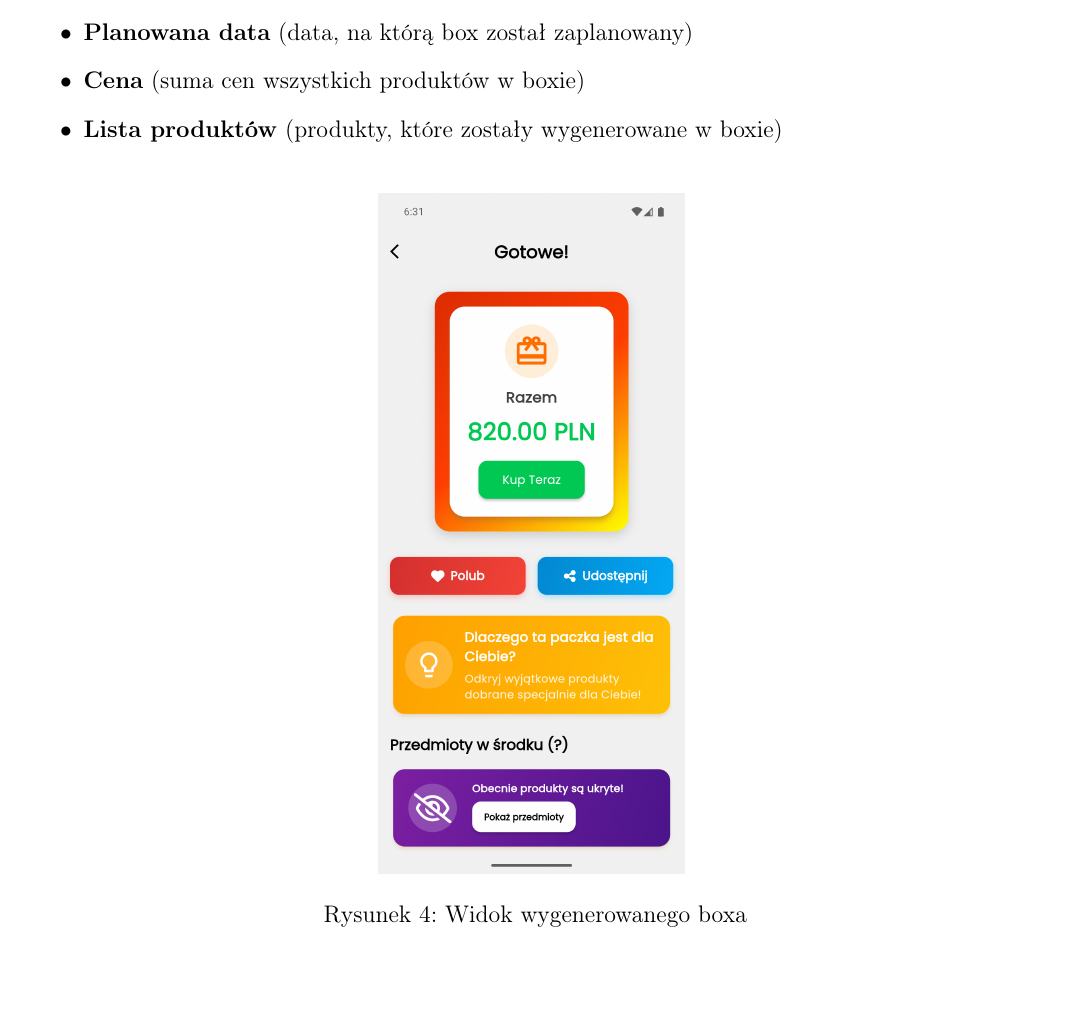
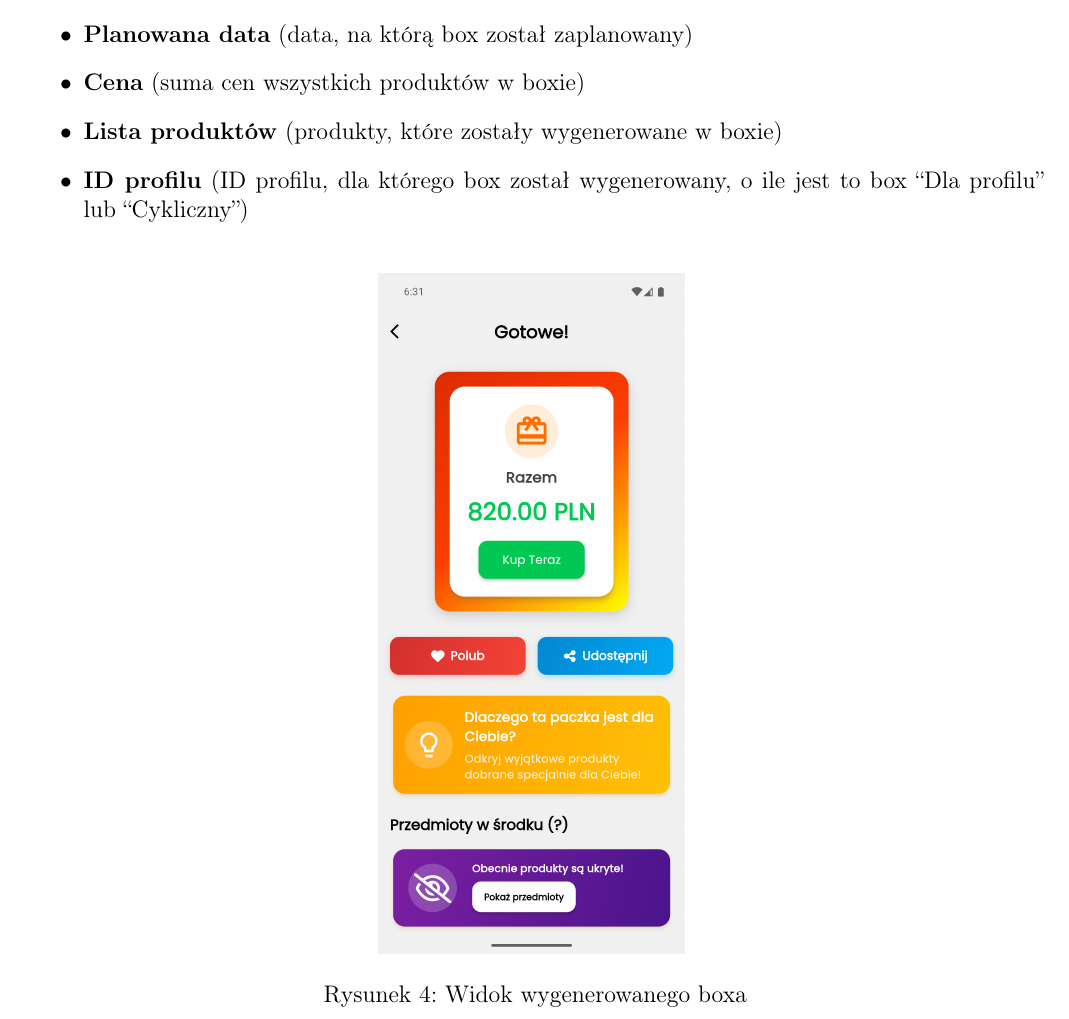
Before and after one commit to UnorderedTeam/Unordered-Documentation, a LaTeX document (dokumentacja_unordered.tex): part of page 9 of 11, cut so that both start at the same text, the shorter picture padded with empty space. Compiled offline with pdfLaTeX.

Commit message:
Update documentation with new profile ID information

```diff
--- a/dokumentacja_unordered.tex
+++ b/dokumentacja_unordered.tex
@@ -147,6 +147,7 @@ Struktura boxów jest taka sama dla wszystkich typów generowania. Boxy są prze
     \item \textbf{Planowana data} (data, na którą box został zaplanowany)
     \item \textbf{Cena} (suma cen wszystkich produktów w boxie)
     \item \textbf{Lista produktów} (produkty, które zostały wygenerowane w boxie)
+    \item \textbf{ID profilu} (ID profilu, dla którego box został wygenerowany, o ile jest to box ``Dla profilu'' lub ``Cykliczny'')
 \end{itemize}
 \begin{figure}[H]
     \centering
```
Also changed, not shown: dokumentacja_unordered.pdf.
